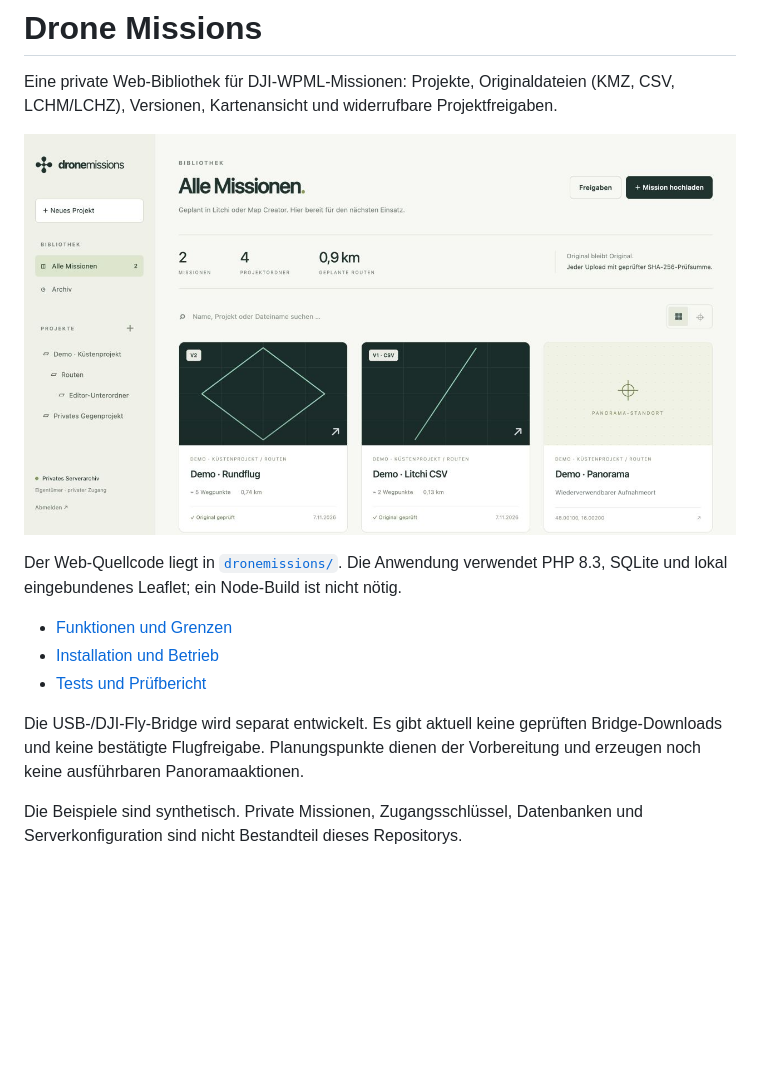
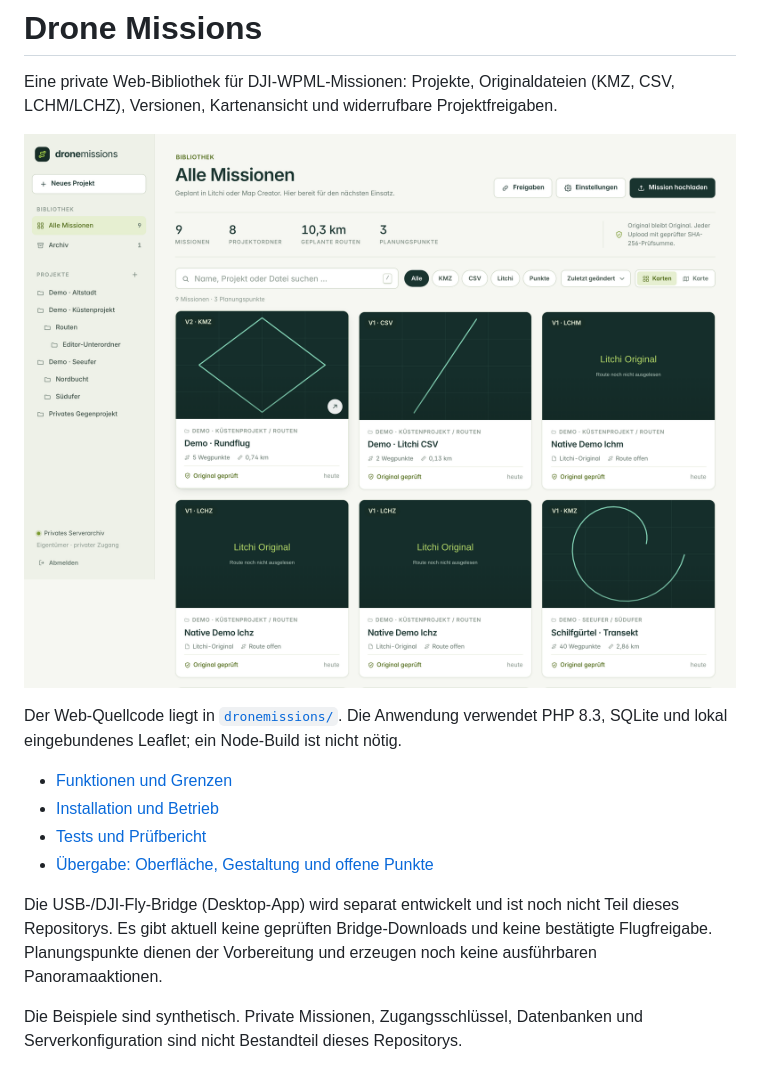
Before and after one commit to studiobaff/dronemissions, a Markdown page: README.md, the part around the change. Rendered like a GitHub page; pictures changed too: dronemissions/docs/screenshots/library.png; blank space fills up the shorter version.

```diff
--- a/README.md
+++ b/README.md
@@ -9,7 +9,8 @@ Der Web-Quellcode liegt in [`dronemissions/`](dronemissions/README.md). Die Anwe
 - [Funktionen und Grenzen](dronemissions/README.md)
 - [Installation und Betrieb](dronemissions/docs/DEPLOYMENT.md)
 - [Tests und Prüfbericht](dronemissions/docs/QA.md)
+- [Übergabe: Oberfläche, Gestaltung und offene Punkte](dronemissions/docs/HANDOFF.md)
 
-Die USB-/DJI-Fly-Bridge wird separat entwickelt. Es gibt aktuell keine geprüften Bridge-Downloads und keine bestätigte Flugfreigabe. Planungspunkte dienen der Vorbereitung und erzeugen noch keine ausführbaren Panoramaaktionen.
+Die USB-/DJI-Fly-Bridge (Desktop-App) wird separat entwickelt und ist noch nicht Teil dieses Repositorys. Es gibt aktuell keine geprüften Bridge-Downloads und keine bestätigte Flugfreigabe. Planungspunkte dienen der Vorbereitung und erzeugen noch keine ausführbaren Panoramaaktionen.
 
 Die Beispiele sind synthetisch. Private Missionen, Zugangsschlüssel, Datenbanken und Serverkonfiguration sind nicht Bestandteil dieses Repositorys.
```
Also changed, not shown: dronemissions/README.md (+6 -2 lines), dronemissions/docs/HANDOFF.md (added, +74 -0 lines), dronemissions/docs/QA.md (+6 -2 lines), dronemissions/docs/screenshots/author-settings.png, dronemissions/docs/screenshots/mission-basemap.png, 13 other files.
